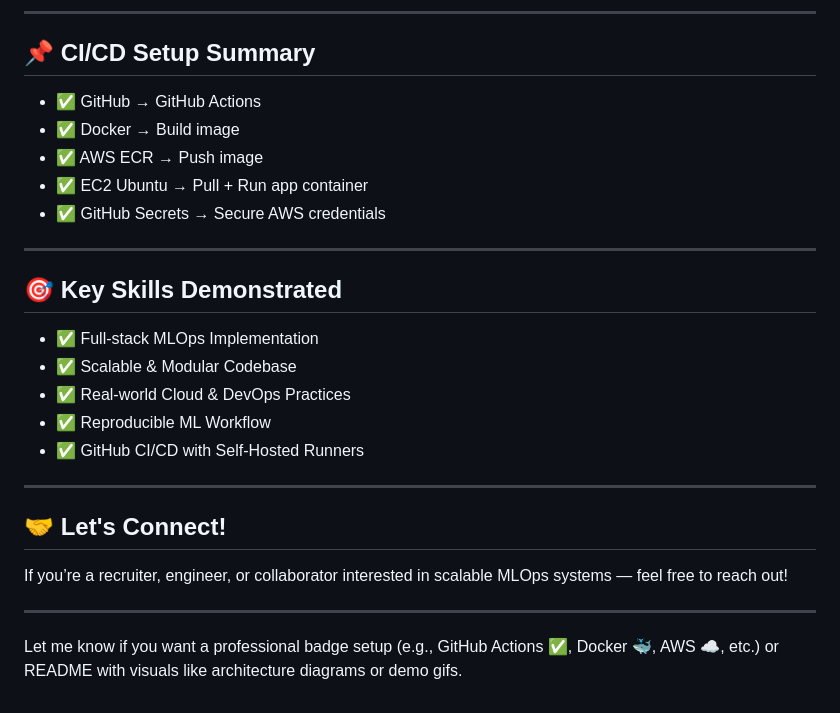
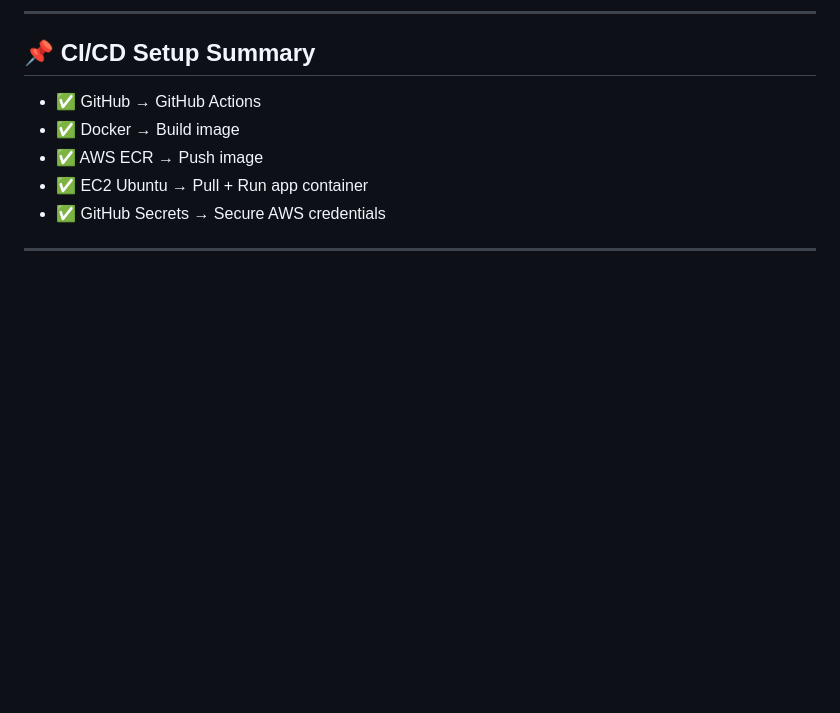
Before and after one commit to SONUXO/vehicle-insurance-domain, a Markdown page: README.md, the part around the change. Drawn GitHub-style; blank space fills up the shorter version.

```diff
--- a/README.md
+++ b/README.md
@@ -169,21 +169,3 @@ http://<EC2-PUBLIC-IP>:5080
 * ✅ GitHub Secrets → Secure AWS credentials
 
 ---
-
-## 🎯 Key Skills Demonstrated
-
-* ✅ Full-stack MLOps Implementation
-* ✅ Scalable & Modular Codebase
-* ✅ Real-world Cloud & DevOps Practices
-* ✅ Reproducible ML Workflow
-* ✅ GitHub CI/CD with Self-Hosted Runners
-
----
-
-## 🤝 Let's Connect!
-
-If you’re a recruiter, engineer, or collaborator interested in scalable MLOps systems — feel free to reach out!
-
----
-
-Let me know if you want a professional badge setup (e.g., GitHub Actions ✅, Docker 🐳, AWS ☁️, etc.) or README with visuals like architecture diagrams or demo gifs.
```
